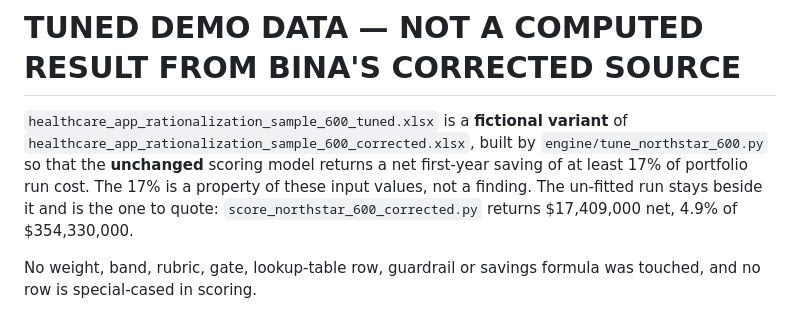
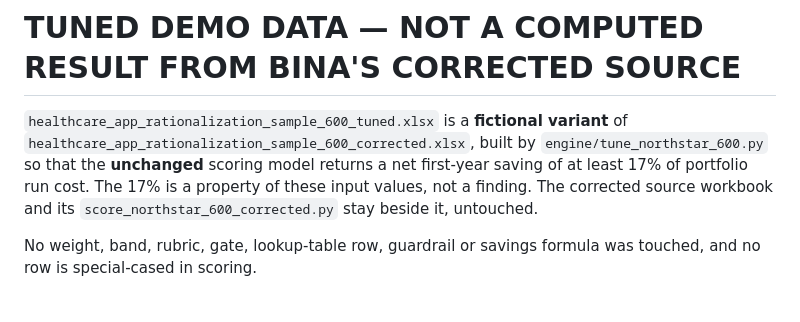
Before and after one commit to Aberdeen-Advisors/hack-team-12, a Markdown page: data/northstar/northstar-600-tuned-change-log.md, the part around the change. Rendered like a GitHub page.

```diff
--- a/data/northstar/northstar-600-tuned-change-log.md
+++ b/data/northstar/northstar-600-tuned-change-log.md
@@ -1,6 +1,6 @@
 # TUNED DEMO DATA — NOT A COMPUTED RESULT FROM BINA'S CORRECTED SOURCE
 
-`healthcare_app_rationalization_sample_600_tuned.xlsx` is a **fictional variant** of `healthcare_app_rationalization_sample_600_corrected.xlsx`, built by `engine/tune_northstar_600.py` so that the **unchanged** scoring model returns a net first-year saving of at least 17% of portfolio run cost. The 17% is a property of these input values, not a finding. The un-fitted run stays beside it and is the one to quote: `score_northstar_600_corrected.py` returns $17,409,000 net, 4.9% of $354,330,000.
+`healthcare_app_rationalization_sample_600_tuned.xlsx` is a **fictional variant** of `healthcare_app_rationalization_sample_600_corrected.xlsx`, built by `engine/tune_northstar_600.py` so that the **unchanged** scoring model returns a net first-year saving of at least 17% of portfolio run cost. The 17% is a property of these input values, not a finding. The corrected source workbook and its `score_northstar_600_corrected.py` stay beside it, untouched.
 
 No weight, band, rubric, gate, lookup-table row, guardrail or savings formula was touched, and no row is special-cased in scoring.
 
```
Also changed, not shown: data/northstar/northstar-600-tuned-summary.md (+1 -1 lines).
